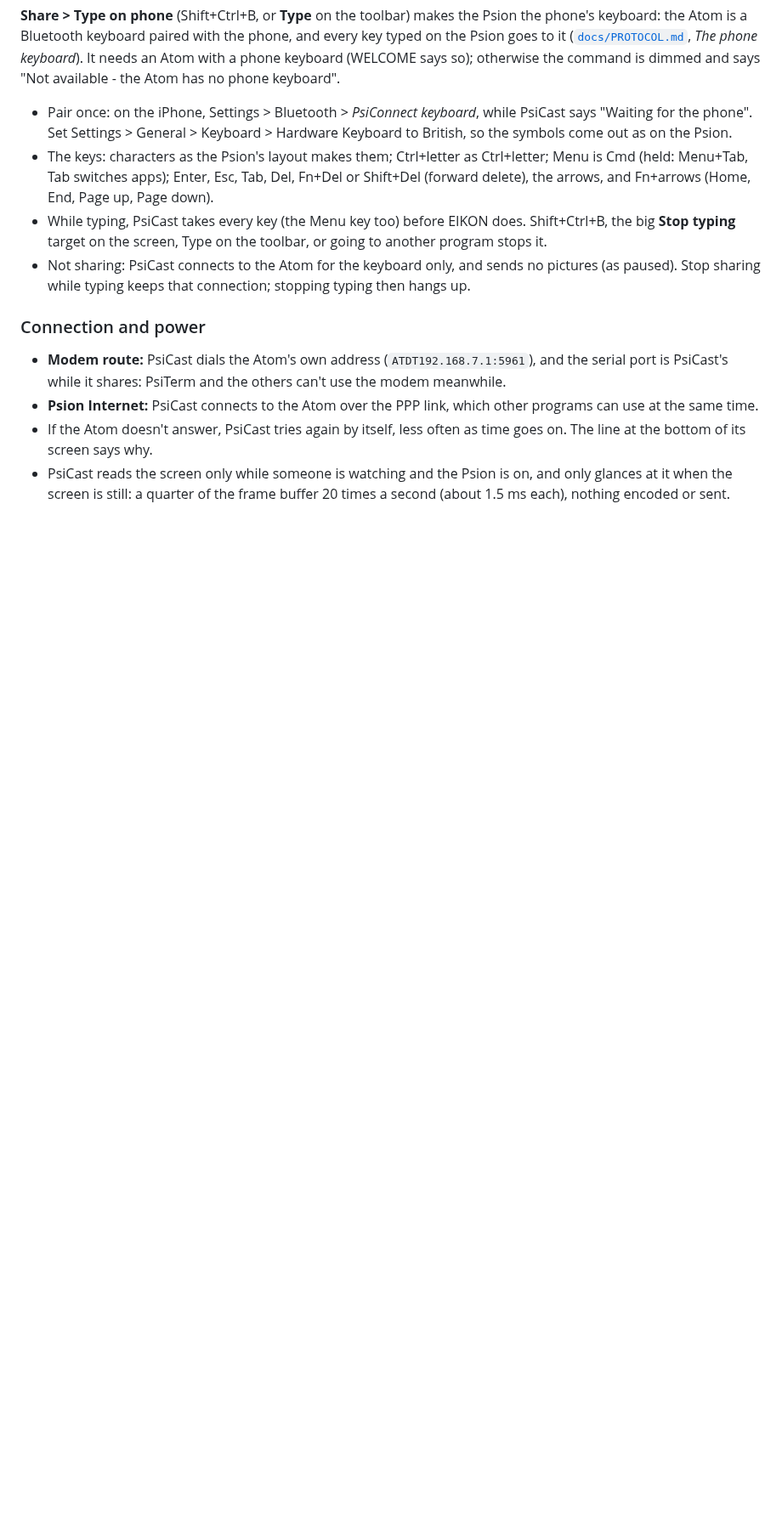
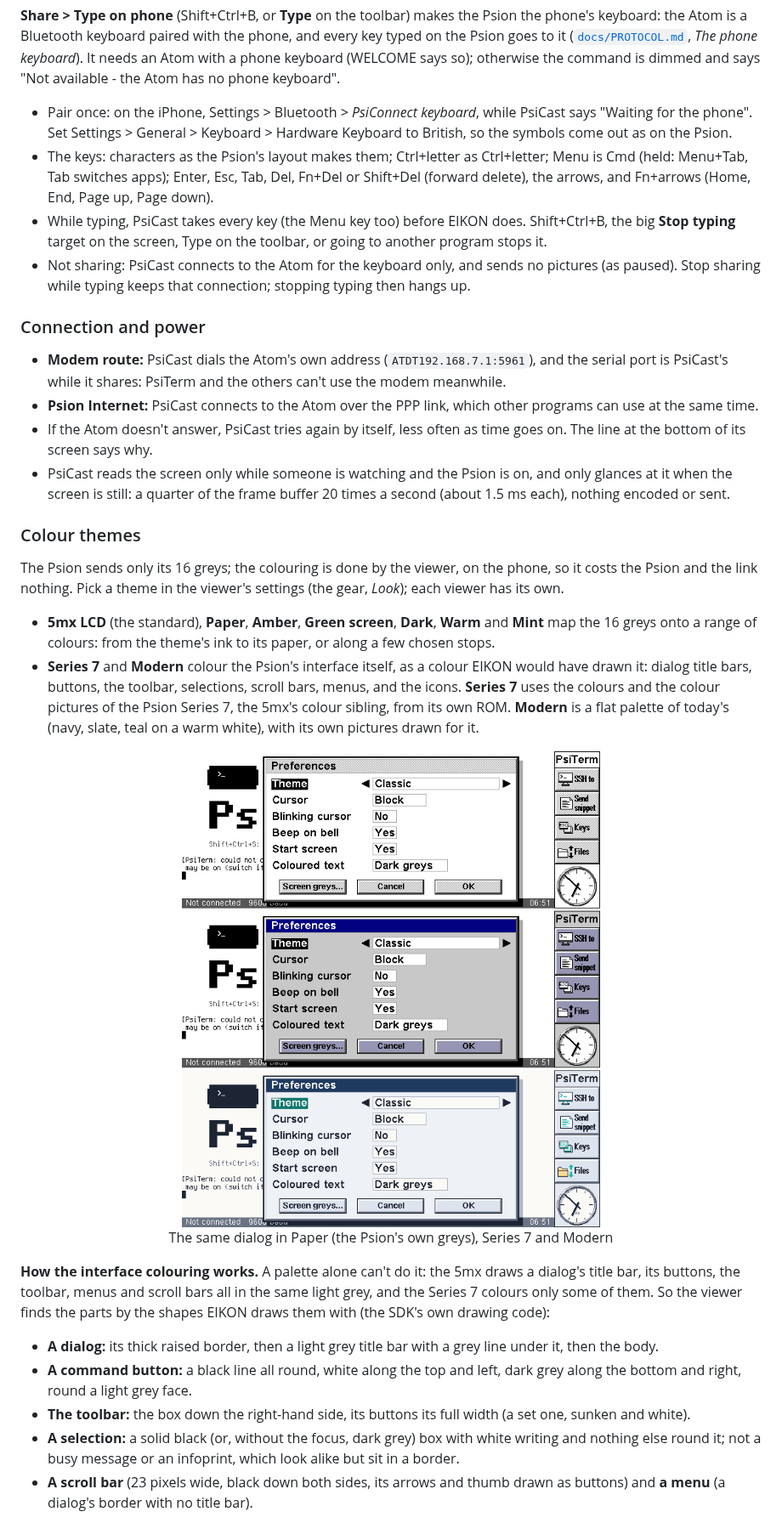
Before and after one commit to danieledge/psicast, a Markdown page: README.md, the part around one of its changes. Shown at 85% size. GitHub-like rendering; pictures changed too: docs/img/psicast-themes.png (added); blank space fills up the shorter version.

Commit message:
README: the colour themes, and how the interface colouring, the flat dithers and the icons work
Co-Authored-By: Claude Opus 5.5 <noreply@anthropic.com>
Claude-Session: https://claude.ai/code/session_01Y32NsPwY91czmxBV8uegD4

```diff
--- a/README.md
+++ b/README.md
@@ -107,3 +107,20 @@ With control allowed, the viewer's taps and keys reach the Psion as if they were
 - If the Atom doesn't answer, PsiCast tries again by itself, less often as time goes on. The line at the bottom of its screen says why.
 - PsiCast reads the screen only while someone is watching and the Psion is on, and only glances at it when the screen is still: a quarter of the frame buffer 20 times a second (about 1.5 ms each), nothing encoded or sent.
 
+### Colour themes
+
+The Psion sends only its 16 greys; the colouring is done by the viewer, on the phone, so it costs the Psion and the link nothing. Pick a theme in the viewer's settings (the gear, *Look*); each viewer has its own.
+
+- **5mx LCD** (the standard), **Paper**, **Amber**, **Green screen**, **Dark**, **Warm** and **Mint** map the 16 greys onto a range of colours: from the theme's ink to its paper, or along a few chosen stops.
+- **Series 7** and **Modern** colour the Psion's interface itself, as a colour EIKON would have drawn it: dialog title bars, buttons, the toolbar, selections, scroll bars, menus, and the icons. **Series 7** uses the colours and the colour pictures of the Psion Series 7, the 5mx's colour sibling, from its own ROM. **Modern** is a flat palette of today's (navy, slate, teal on a warm white), with its own pictures drawn for it.
+
+<p align="center"><img src="docs/img/psicast-themes.png" alt="The same dialog in Paper (the Psion's own greys), Series 7 and Modern" width="640"><br>The same dialog in Paper (the Psion's own greys), Series 7 and Modern</p>
+
+**How the interface colouring works.** A palette alone can't do it: the 5mx draws a dialog's title bar, its buttons, the toolbar, menus and scroll bars all in the same light grey, and the Series 7 colours only some of them. So the viewer finds the parts by the shapes EIKON draws them with (the SDK's own drawing code):
+
+- **A dialog:** its thick raised border, then a light grey title bar with a grey line under it, then the body.
+- **A command button:** a black line all round, white along the top and left, dark grey along the bottom and right, round a light grey face.
+- **The toolbar:** the box down the right-hand side, its buttons its full width (a set one, sunken and white).
+- **A selection:** a solid black (or, without the focus, dark grey) box with white writing and nothing else round it; not a busy message or an infoprint, which look alike but sit in a border.
+- **A scroll bar** (23 pixels wide, black down both sides, its arrows and thumb drawn as buttons) and **a menu** (a dialog's border with no title bar).
+
```
Also changed, not shown: other parts of README.md (+10 -0 lines), docs/img/psicast-modern-system.png (added).
